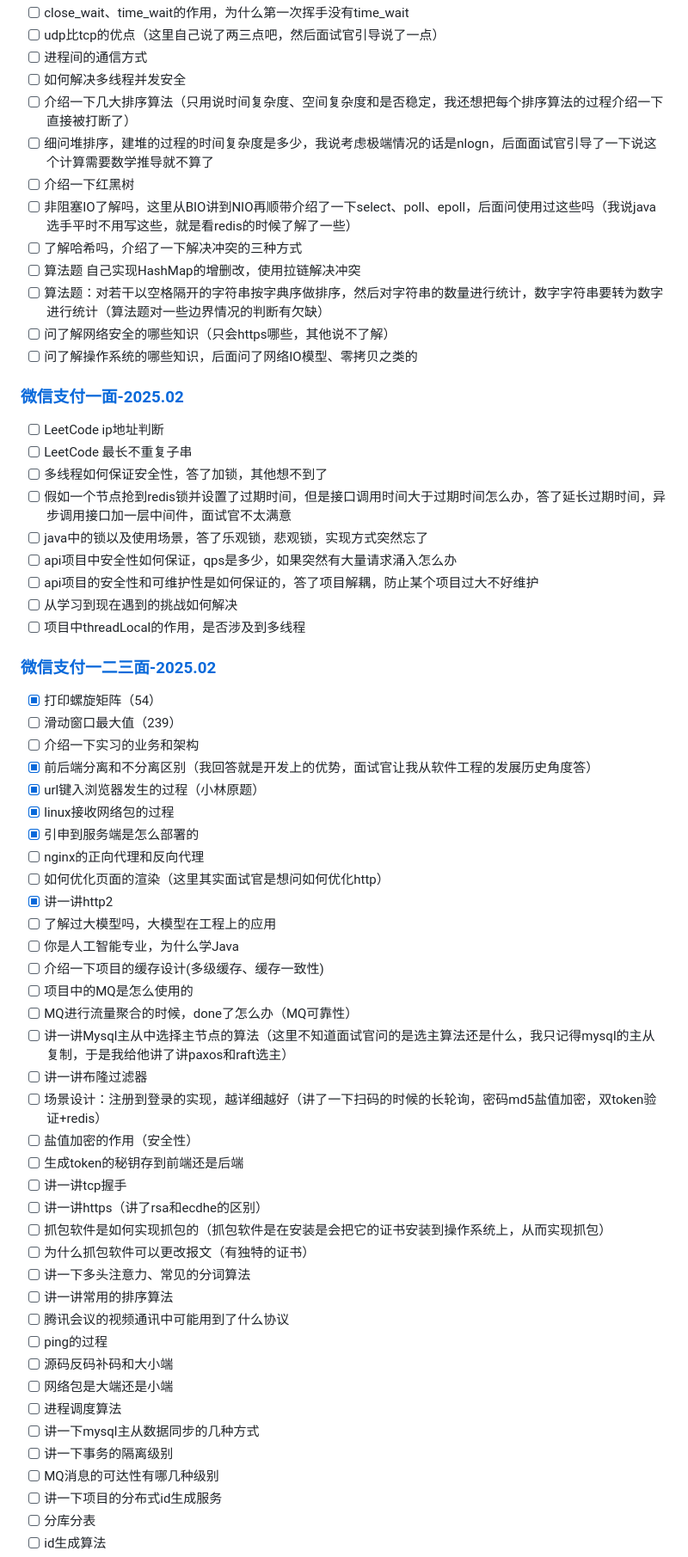
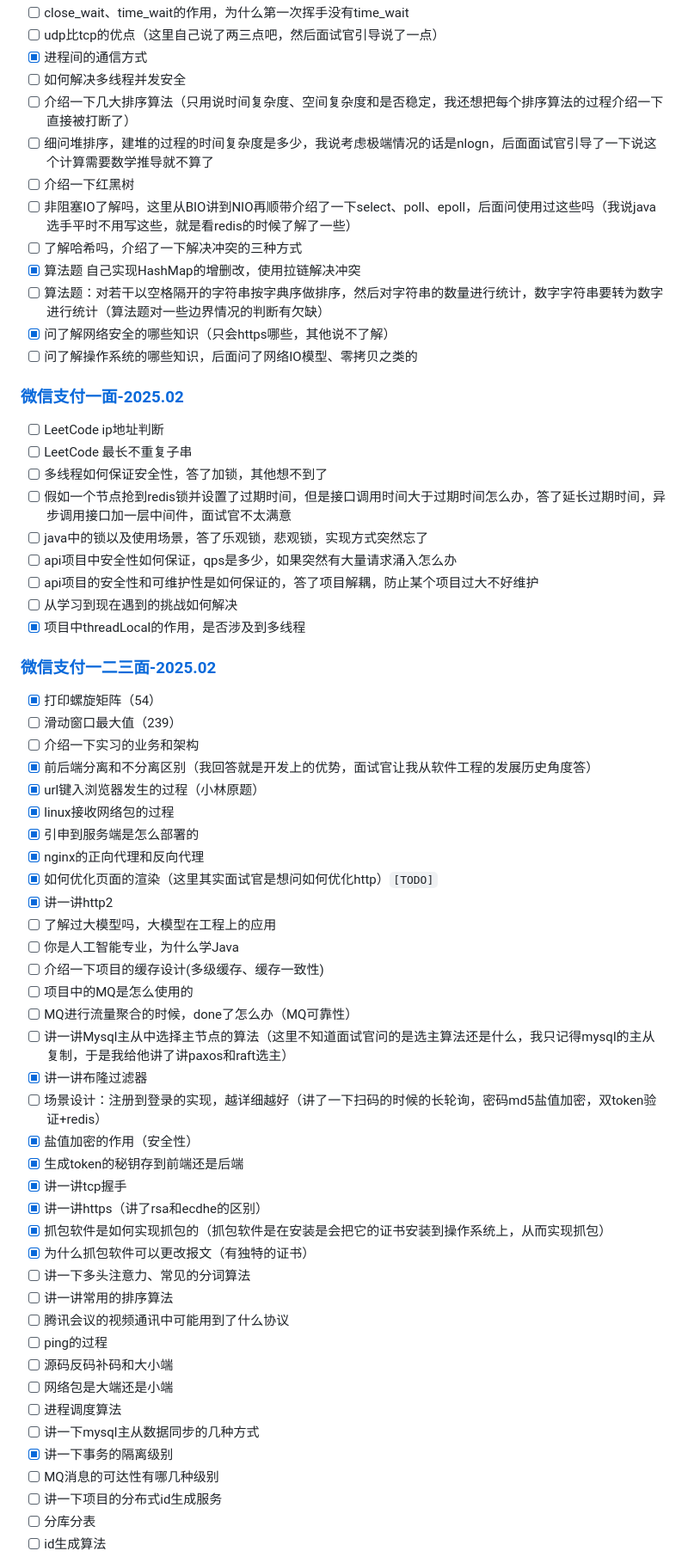
Before and after one commit to yaner-here/notebook, a Markdown page: 面试/面经.md, the part around one of its changes. Shown at 86% size. Rendered like a GitHub page.

```diff
--- a/面试/面经.md
+++ b/面试/面经.md
@@ -219,15 +210,15 @@
 - [ ] close_wait、time_wait的作用，为什么第一次挥手没有time_wait
 - [ ] udp比tcp的优点（这里自己说了两三点吧，然后面试官引导说了一点）
-- [ ] 进程间的通信方式
+- [x] 进程间的通信方式
 - [ ] 如何解决多线程并发安全
 - [ ] 介绍一下几大排序算法（只用说时间复杂度、空间复杂度和是否稳定，我还想把每个排序算法的过程介绍一下直接被打断了）
 - [ ] 细问堆排序，建堆的过程的时间复杂度是多少，我说考虑极端情况的话是nlogn，后面面试官引导了一下说这个计算需要数学推导就不算了
 - [ ] 介绍一下红黑树
 - [ ] 非阻塞IO了解吗，这里从BIO讲到NIO再顺带介绍了一下select、poll、epoll，后面问使用过这些吗（我说java选手平时不用写这些，就是看redis的时候了解了一些）
 - [ ] 了解哈希吗，介绍了一下解决冲突的三种方式
-- [ ] 算法题 自己实现HashMap的增删改，使用拉链解决冲突
+- [x] 算法题 自己实现HashMap的增删改，使用拉链解决冲突
 - [ ] 算法题：对若干以空格隔开的字符串按字典序做排序，然后对字符串的数量进行统计，数字字符串要转为数字进行统计（算法题对一些边界情况的判断有欠缺）
-- [ ] 问了解网络安全的哪些知识（只会https哪些，其他说不了解）
+- [x] 问了解网络安全的哪些知识（只会https哪些，其他说不了解）
 - [ ] 问了解操作系统的哪些知识，后面问了网络IO模型、零拷贝之类的
 
 ### [微信支付一面-2025.02](https://www.nowcoder.com/feed/main/detail/4a58abea42dc4bd58f1acc2bd6deb19c)
@@ -240,7 +231,7 @@
 - [ ] api项目中安全性如何保证，qps是多少，如果突然有大量请求涌入怎么办
 - [ ] api项目的安全性和可维护性是如何保证的，答了项目解耦，防止某个项目过大不好维护
 - [ ] 从学习到现在遇到的挑战如何解决
-- [ ] 项目中threadLocal的作用，是否涉及到多线程
+- [x] 项目中threadLocal的作用，是否涉及到多线程
 
 ### [微信支付一二三面-2025.02](https://www.nowcoder.com/feed/main/detail/fc2bd06cca674bd38a06b64d8f1bee47)
 
@@ -251,8 +242,8 @@
 - [x] url键入浏览器发生的过程（小林原题）
 - [x] linux接收网络包的过程
 - [x] 引申到服务端是怎么部署的
-- [ ] nginx的正向代理和反向代理
-- [ ] 如何优化页面的渲染（这里其实面试官是想问如何优化http）
+- [x] nginx的正向代理和反向代理
+- [x] 如何优化页面的渲染（这里其实面试官是想问如何优化http）`[TODO]`
 - [x] 讲一讲http2
 - [ ] 了解过大模型吗，大模型在工程上的应用
 - [ ] 你是人工智能专业，为什么学Java
@@ -260,14 +251,14 @@
 - [ ] 项目中的MQ是怎么使用的
 - [ ] MQ进行流量聚合的时候，done了怎么办（MQ可靠性）
 - [ ] 讲一讲Mysql主从中选择主节点的算法（这里不知道面试官问的是选主算法还是什么，我只记得mysql的主从复制，于是我给他讲了讲paxos和raft选主）
-- [ ] 讲一讲布隆过滤器
+- [x] 讲一讲布隆过滤器
 - [ ] 场景设计：注册到登录的实现，越详细越好（讲了一下扫码的时候的长轮询，密码md5盐值加密，双token验证+redis）
-- [ ] 盐值加密的作用（安全性）
-- [ ] 生成token的秘钥存到前端还是后端
-- [ ] 讲一讲tcp握手
-- [ ] 讲一讲https（讲了rsa和ecdhe的区别）
-- [ ] 抓包软件是如何实现抓包的（抓包软件是在安装是会把它的证书安装到操作系统上，从而实现抓包）
-- [ ] 为什么抓包软件可以更改报文（有独特的证书）
+- [x] 盐值加密的作用（安全性）
+- [x] 生成token的秘钥存到前端还是后端
+- [x] 讲一讲tcp握手
+- [x] 讲一讲https（讲了rsa和ecdhe的区别）
+- [x] 抓包软件是如何实现抓包的（抓包软件是在安装是会把它的证书安装到操作系统上，从而实现抓包）
+- [x] 为什么抓包软件可以更改报文（有独特的证书）
 - [ ] 讲一下多头注意力、常见的分词算法
 - [ ] 讲一讲常用的排序算法
 - [ ] 腾讯会议的视频通讯中可能用到了什么协议
@@ -276,7 +267,7 @@
 - [ ] 网络包是大端还是小端
 - [ ] 进程调度算法
 - [ ] 讲一下mysql主从数据同步的几种方式
-- [ ] 讲一下事务的隔离级别
+- [x] 讲一下事务的隔离级别
 - [ ] MQ消息的可达性有哪几种级别
 - [ ] 讲一下项目的分布式id生成服务
 - [ ] 分库分表
```
Also changed, not shown: other parts of 面试/面经.md (+49 -58 lines).
